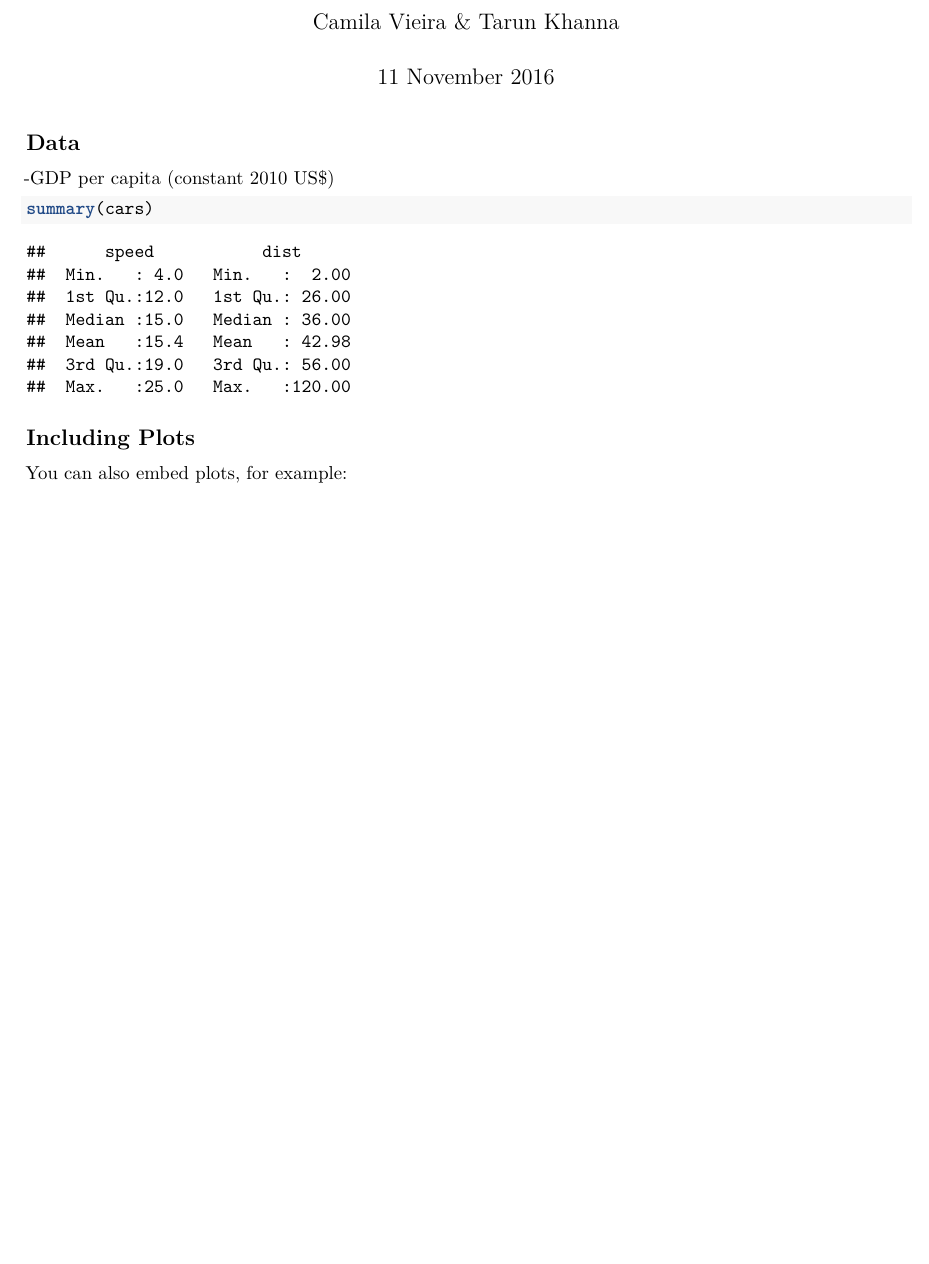
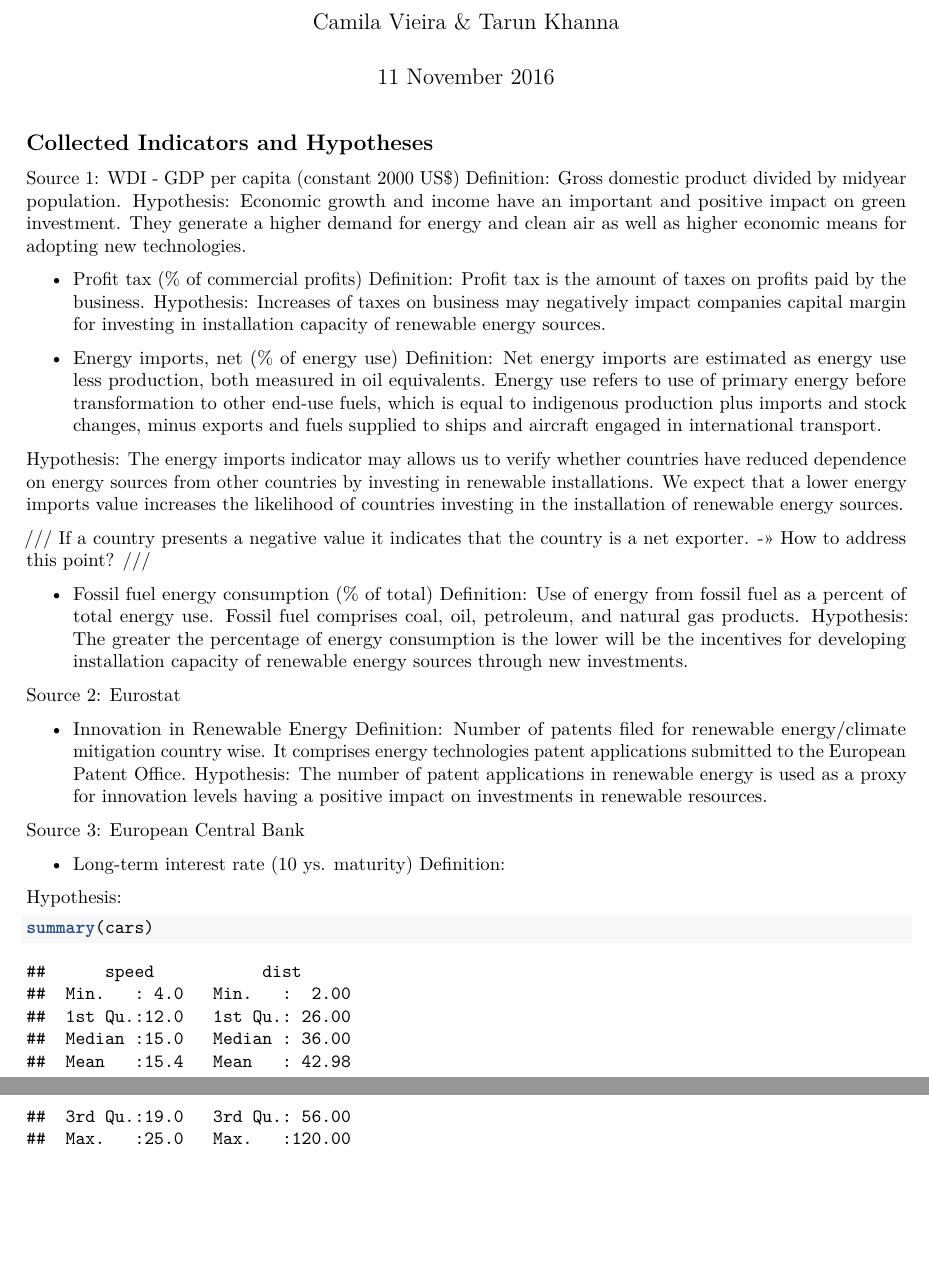
Before and after one commit to Camila-RV/VieiraKhanna_Assignment3, an R Markdown document (Assignment03.Rmd): part of page 1 of 2 before the commit and two parts of pages 1 and 2 of 2 after it, the two joined at a grey line, cut so that both start at the same text, the shorter picture padded with empty space. Rendered offline with R 4.5, knitr and Pandoc, then LaTeX, with nearby package versions.

Commit message:
added indicators + hypotheses

````diff
--- a/Assignment03.Rmd
+++ b/Assignment03.Rmd
@@ -10,21 +10,48 @@ knitr::opts_chunk$set(echo = TRUE)
 pkgs <- c('dplyr', 'ggplot2')
 ```
 
-## Data
+## Collected Indicators and Hypotheses
 
--GDP per capita (constant 2010 US$)
+Source 1: WDI
+- GDP per capita (constant 2000 US$)
+Definition: Gross domestic product divided by midyear population.
+Hypothesis: Economic growth and income have an important and positive impact on green investment.  They generate a higher demand for energy and clean air as well as higher economic means for adopting new technologies.
 
+- Profit tax (% of commercial profits)
+Definition: Profit tax is the amount of taxes on profits paid by the business.
+Hypothesis: Increases of taxes on business may negatively impact companies capital margin for investing in installation capacity of renewable energy sources.
 
+- Energy imports, net (% of energy use)
+Definition: Net energy imports are estimated as energy use less production, both measured in oil equivalents. Energy use refers to use of primary energy before transformation to other end-use fuels, which is equal to indigenous production plus imports and stock changes, minus exports and fuels supplied to ships and aircraft engaged in international transport.
 
+Hypothesis: The energy imports indicator may allows us to verify whether countries have reduced dependence on energy sources from other countries by investing in renewable installations.
+We expect that a lower energy imports value increases the likelihood of countries investing in the installation of renewable energy sources.
+
+  /// If a country presents a negative value it indicates that the country is a net exporter. ->> How to address this point? ///
+
+- Fossil fuel energy consumption (% of total)
+Definition: Use of energy from fossil fuel as a percent of total energy use. Fossil fuel comprises coal, oil, petroleum, and natural gas products.
+Hypothesis: The greater the percentage of energy consumption is the lower will be the incentives for developing installation capacity of renewable energy sources through new investments.
+
+Source 2: Eurostat
+
+- Innovation in Renewable Energy
+Definition: Number of patents filed for renewable energy/climate mitigation country wise. It comprises energy technologies patent applications submitted to the European Patent Office.
+Hypothesis: The number of patent applications in renewable energy is used as a proxy for innovation levels having a positive impact on investments in renewable resources.
+
+Source 3: European Central Bank
+
+- Long-term interest rate (10 ys. maturity)
+Definition:
+
+Hypothesis:
 
 
 ```{r cars}
 summary(cars)
 ```
 
-## Including Plots
 
-You can also embed plots, for example:
 
 ```{r pressure, echo=FALSE}
 plot(pressure)
````
